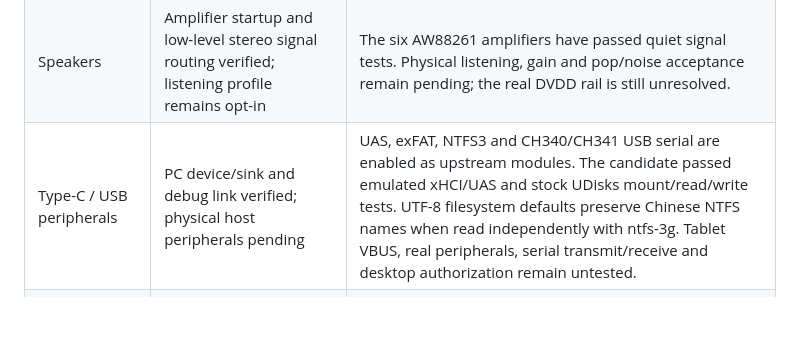
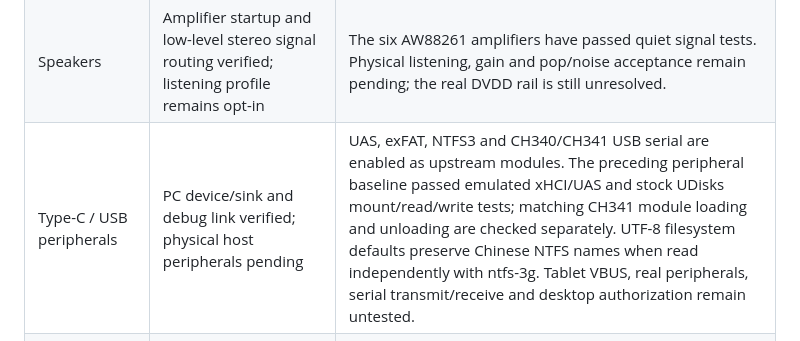
Before and after one commit to HOSHINO61/onepluspad-2pro-mainline, a Markdown page: README.md, the part around the change. GitHub-like rendering; blank space fills up the shorter version.

Commit message:
docs: distinguish USB serial checks from prior storage evidence
Keep the existing storage evidence tied to its tested baseline and state the
new module-level validation separately. Physical transfers remain pending.

Assisted-by: LLM
Co-Authored-By: Claude Fable 5.1 <noreply@anthropic.com>

```diff
--- a/README.md
+++ b/README.md
@@ -38,7 +38,7 @@ kernel supplies DP0 Jack; physical output and unplugged capture still need valid
 | ADSP | DSP `running`, stock glink channels up | stock modem_a firmware, 80.5M carveout |
 | Microphones | Two-channel ALSA/UCM capture and repeated PipeWire recording verified | Speech quality, gain and acoustic noise still need physical acceptance. |
 | Speakers | Amplifier startup and low-level stereo signal routing verified; listening profile remains opt-in | The six AW88261 amplifiers have passed quiet signal tests. Physical listening, gain and pop/noise acceptance remain pending; the real DVDD rail is still unresolved. |
-| Type-C / USB peripherals | PC device/sink and debug link verified; physical host peripherals pending | UAS, exFAT, NTFS3 and CH340/CH341 USB serial are enabled as upstream modules. The candidate passed emulated xHCI/UAS and stock UDisks mount/read/write tests. UTF-8 filesystem defaults preserve Chinese NTFS names when read independently with ntfs-3g. Tablet VBUS, real peripherals, serial transmit/receive and desktop authorization remain untested. |
+| Type-C / USB peripherals | PC device/sink and debug link verified; physical host peripherals pending | UAS, exFAT, NTFS3 and CH340/CH341 USB serial are enabled as upstream modules. The preceding peripheral baseline passed emulated xHCI/UAS and stock UDisks mount/read/write tests; matching CH341 module loading and unloading are checked separately. UTF-8 filesystem defaults preserve Chinese NTFS names when read independently with ntfs-3g. Tablet VBUS, real peripherals, serial transmit/receive and desktop authorization remain untested. |
 | External display | DP controller, connector graph, WCD939x SBU switch and audio candidate prepared | Not hardware-tested. External output, EDID/link training, extension/mirroring and hotplug remain pending. Audio has a separate 48 kHz/24-bit stereo PCM with standard DP jack reporting; playback is unverified. |
 | GPU (A830) | Private Mesa 26.2.3 device package: GLES pixel tests and physical GDM hardware renderer verified | Includes the upstream A830v1 entry missing from Ubuntu Mesa 26.0.3. The Turnip Vulkan driver is packaged but not yet run on the device; sustained load and lifecycle validation remain incomplete; the kernel still bypasses rejected zap loading. |
 | Wi-Fi (WCN7860) | Association, boot reconnect, per-device MAC, short TCP transfers and controlled reconnect verified | Unexpected disconnects, sustained transfers, power saving, regulatory behavior and Bluetooth peripheral use need more coverage. |
```
